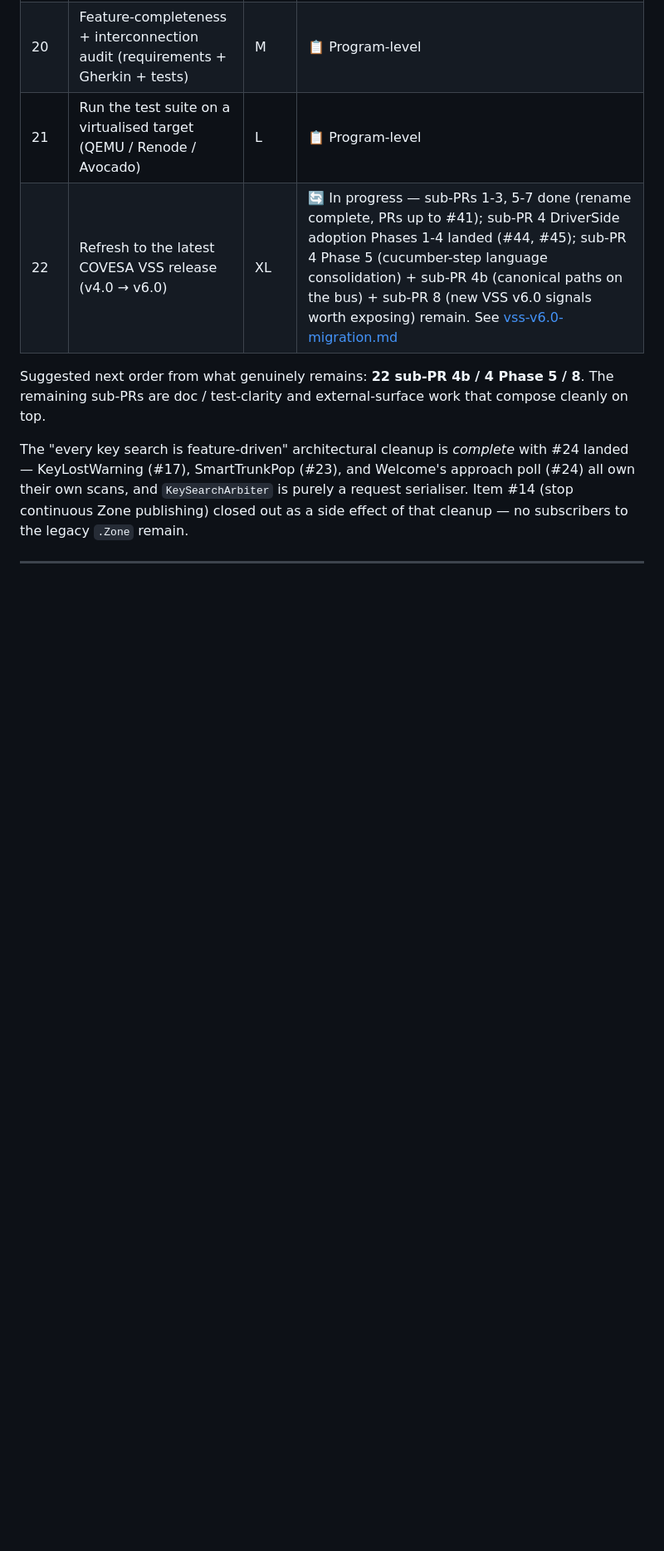
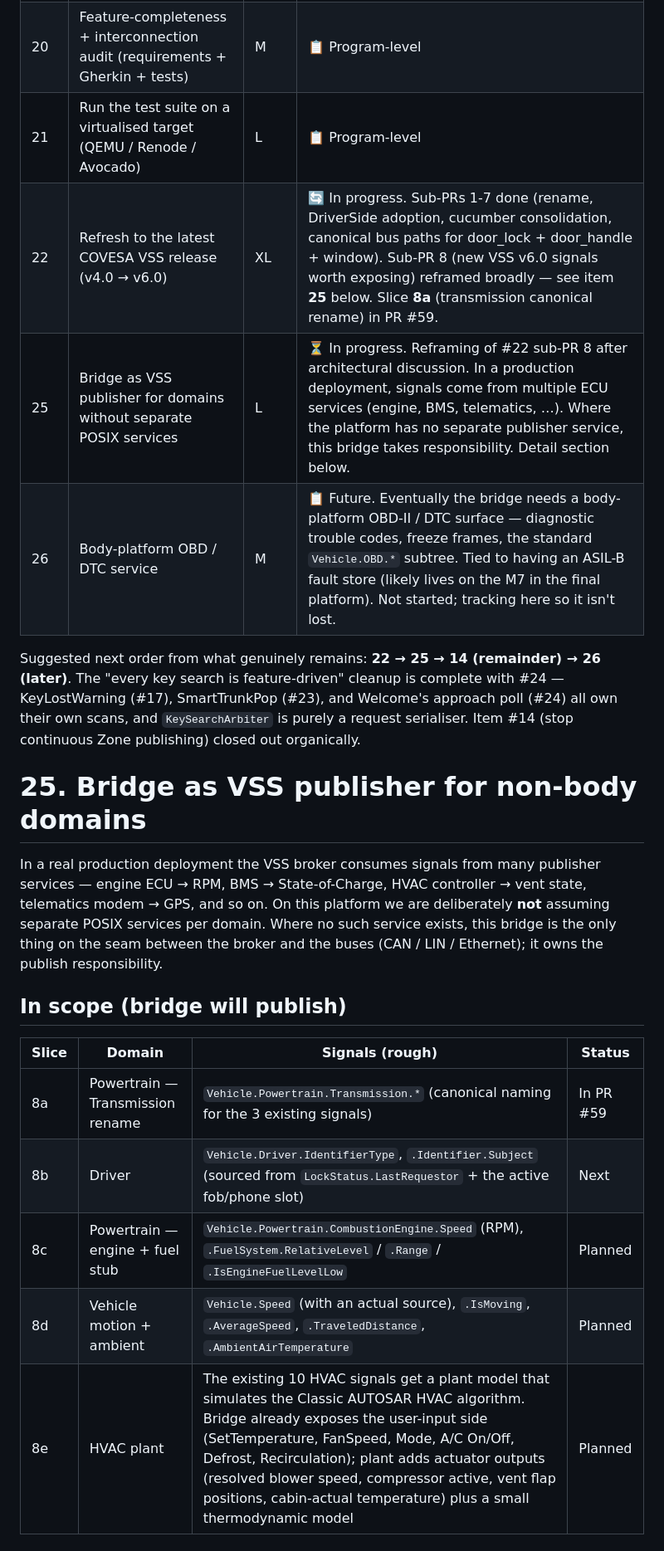
Before and after one commit to anupgadkari/covesa_vss_frontend, a Markdown page: docs/post-peps-backlog.md, the part around one of its changes. Shown at 83% size. GitHub-like rendering; blank space fills up the shorter version.

Commit message:
docs(backlog): reframe sub-PR 8 + add OBD/DTC + HVAC items
Architectural discussion clarified the scope of #22 sub-PR 8.  It's
not just "add a few new VSS v6.0 signals" — it's about which
domains this bridge takes publish responsibility for in the
production deployment, given the platform doesn't have separate
POSIX publisher services per domain.

  * New backlog item **#25 — Bridge as VSS publisher for non-body
    domains.**  In-scope slices spelled out (8a transmission rename,
    8b Driver, 8c Powertrain stub, 8d motion + ambient, 8e HVAC
    plant); out-of-scope domains (ADAS, telematics, connectivity)
    enumerated with the owner of each.
  * New backlog item **#26 — Body-platform OBD / DTC service.**
    Future; tied to the ASIL-B fault store landing.  Tracked so it
    isn't lost.
  * Updated item #22 status row to point at #25 instead of repeating
    the sub-PR-8 list.
  * "Suggested next order" updated to reflect the new items.

Doc-only.  No code touched.

Co-Authored-By: Claude Opus 4.7 <noreply@anthropic.com>

```diff
--- a/docs/post-peps-backlog.md
+++ b/docs/post-peps-backlog.md
@@ -37,15 +37,34 @@ item is independently shippable as its own sub-branch / PR.
 | 19 | Kuksa.val databroker integration (replace MockBus on the SignalBus seam) | L | 📋 Program-level |
 | 20 | Feature-completeness + interconnection audit (requirements + Gherkin + tests) | M | 📋 Program-level |
 | 21 | Run the test suite on a virtualised target (QEMU / Renode / Avocado) | L | 📋 Program-level |
-| 22 | Refresh to the latest COVESA VSS release (v4.0 → v6.0) | XL | 🔄 In progress — sub-PRs 1-3, 5-7 done (rename complete, PRs up to #41); sub-PR 4 DriverSide adoption Phases 1-4 landed (#44, #45); sub-PR 4 Phase 5 (cucumber-step language consolidation) + sub-PR 4b (canonical paths on the bus) + sub-PR 8 (new VSS v6.0 signals worth exposing) remain.  See [vss-v6.0-migration.md](./vss-v6.0-migration.md) |
+| 22 | Refresh to the latest COVESA VSS release (v4.0 → v6.0) | XL | 🔄 In progress.  Sub-PRs 1-7 done (rename, DriverSide adoption, cucumber consolidation, canonical bus paths for door_lock + door_handle + window).  Sub-PR 8 (new VSS v6.0 signals worth exposing) reframed broadly — see item **25** below.  Slice **8a** (transmission canonical rename) in PR #59. |
+| 25 | Bridge as VSS publisher for domains without separate POSIX services | L | ⏳ In progress.  Reframing of #22 sub-PR 8 after architectural discussion.  In a production deployment, signals come from multiple ECU services (engine, BMS, telematics, …).  Where the platform has no separate publisher service, this bridge takes responsibility.  Detail section below. |
+| 26 | Body-platform OBD / DTC service | M | 📋 Future.  Eventually the bridge needs a body-platform OBD-II / DTC surface — diagnostic trouble codes, freeze frames, the standard `Vehicle.OBD.*` subtree.  Tied to having an ASIL-B fault store (likely lives on the M7 in the final platform).  Not started; tracking here so it isn't lost. |
 
-Suggested next order from what genuinely remains: **22 sub-PR 4b / 4 Phase 5 / 8**.
-The remaining sub-PRs are doc / test-clarity and external-surface
-work that compose cleanly on top.
+Suggested next order from what genuinely remains: **22 → 25 → 14 (remainder) → 26 (later)**.
+The "every key search is feature-driven" cleanup is complete with
+#24 — KeyLostWarning (#17), SmartTrunkPop (#23), and Welcome's
+approach poll (#24) all own their own scans, and `KeySearchArbiter`
+is purely a request serialiser.  Item #14 (stop continuous Zone
+publishing) closed out organically.
 
-The "every key search is feature-driven" architectural cleanup is
-*complete* with #24 landed — KeyLostWarning (#17), SmartTrunkPop
-(#23), and Welcome's approach poll (#24) all own their own scans,
-and `KeySearchArbiter` is purely a request serialiser.  Item #14
-(stop continuous Zone publishing) closed out as a side effect of
-that cleanup — no subscribers to the legacy `.Zone` remain.
+# 25. Bridge as VSS publisher for non-body domains
+
+In a real production deployment the VSS broker consumes signals from
+many publisher services — engine ECU → RPM, BMS → State-of-Charge,
+HVAC controller → vent state, telematics modem → GPS, and so on.
+On this platform we are deliberately **not** assuming separate
+POSIX services per domain.  Where no such service exists, this
+bridge is the only thing on the seam between the broker and the
+buses (CAN / LIN / Ethernet); it owns the publish responsibility.
+
+## In scope (bridge will publish)
+
+| Slice | Domain | Signals (rough) | Status |
+|---|---|---|---|
+| 8a | Powertrain — Transmission rename | `Vehicle.Powertrain.Transmission.*` (canonical naming for the 3 existing signals) | In PR #59 |
+| 8b | Driver | `Vehicle.Driver.IdentifierType`, `.Identifier.Subject` (sourced from `LockStatus.LastRequestor` + the active fob/phone slot) | Next |
+| 8c | Powertrain — engine + fuel stub | `Vehicle.Powertrain.CombustionEngine.Speed` (RPM), `.FuelSystem.RelativeLevel` / `.Range` / `.IsEngineFuelLevelLow` | Planned |
+| 8d | Vehicle motion + ambient | `Vehicle.Speed` (with an actual source), `.IsMoving`, `.AverageSpeed`, `.TraveledDistance`, `.AmbientAirTemperature` | Planned |
+| 8e | HVAC plant | The existing 10 HVAC signals get a plant model that simulates the Classic AUTOSAR HVAC algorithm.  Bridge already exposes the user-input side (SetTemperature, FanSpeed, Mode, A/C On/Off, Defrost, Recirculation); plant adds actuator outputs (resolved blower speed, compressor active, vent flap positions, cabin-actual temperature) plus a small thermodynamic model | Planned |
+
```
Also changed, not shown: other parts of docs/post-peps-backlog.md (+20 -0 lines).
